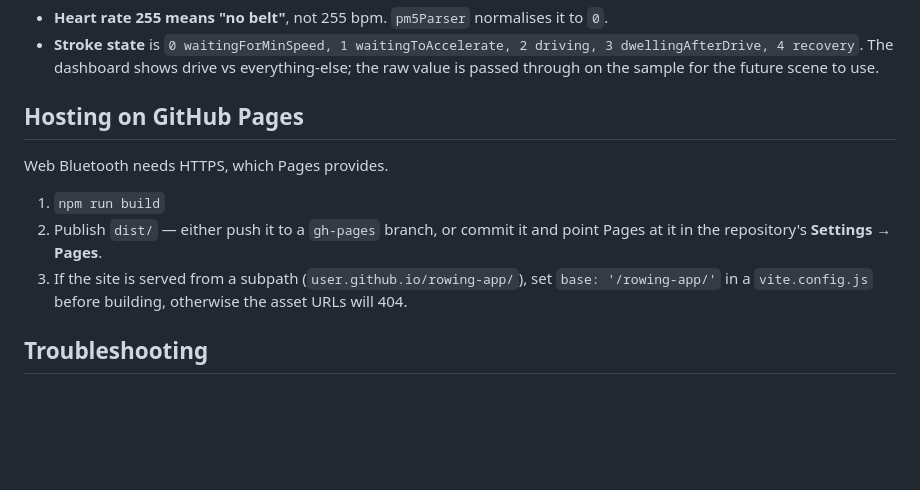
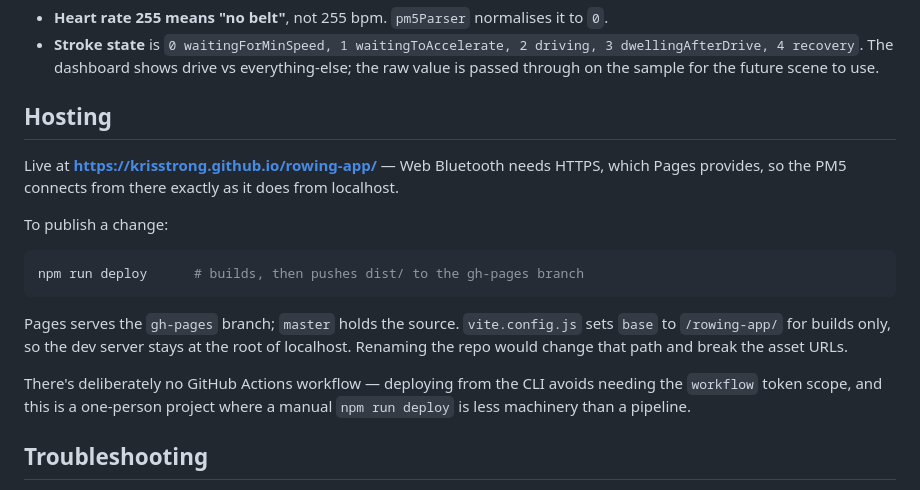
Before and after one commit to krisstrong/rowing-app, a Markdown page: README.md, the part around the change. Rendered like a GitHub page; blank space fills up the shorter version.

Commit message:
Document the live Pages URL and deploy step
Co-Authored-By: Claude Opus 5 <noreply@anthropic.com>

````diff
--- a/README.md
+++ b/README.md
@@ -122,16 +122,24 @@ Two details worth knowing, both verified against the spec rather than assumed:
   3 dwellingAfterDrive, 4 recovery`. The dashboard shows drive vs everything-else; the
   raw value is passed through on the sample for the future scene to use.
 
-## Hosting on GitHub Pages
+## Hosting
 
-Web Bluetooth needs HTTPS, which Pages provides.
+Live at **https://krisstrong.github.io/rowing-app/** — Web Bluetooth needs HTTPS, which
+Pages provides, so the PM5 connects from there exactly as it does from localhost.
 
-1. `npm run build`
-2. Publish `dist/` — either push it to a `gh-pages` branch, or commit it and point
-   Pages at it in the repository's **Settings → Pages**.
-3. If the site is served from a subpath (`user.github.io/rowing-app/`), set
-   `base: '/rowing-app/'` in a `vite.config.js` before building, otherwise the asset
-   URLs will 404.
+To publish a change:
+
+```bash
+npm run deploy      # builds, then pushes dist/ to the gh-pages branch
+```
+
+Pages serves the `gh-pages` branch; `master` holds the source. `vite.config.js` sets
+`base` to `/rowing-app/` for builds only, so the dev server stays at the root of
+localhost. Renaming the repo would change that path and break the asset URLs.
+
+There's deliberately no GitHub Actions workflow — deploying from the CLI avoids needing
+the `workflow` token scope, and this is a one-person project where a manual `npm run
+deploy` is less machinery than a pipeline.
 
 ## Troubleshooting
 
````
